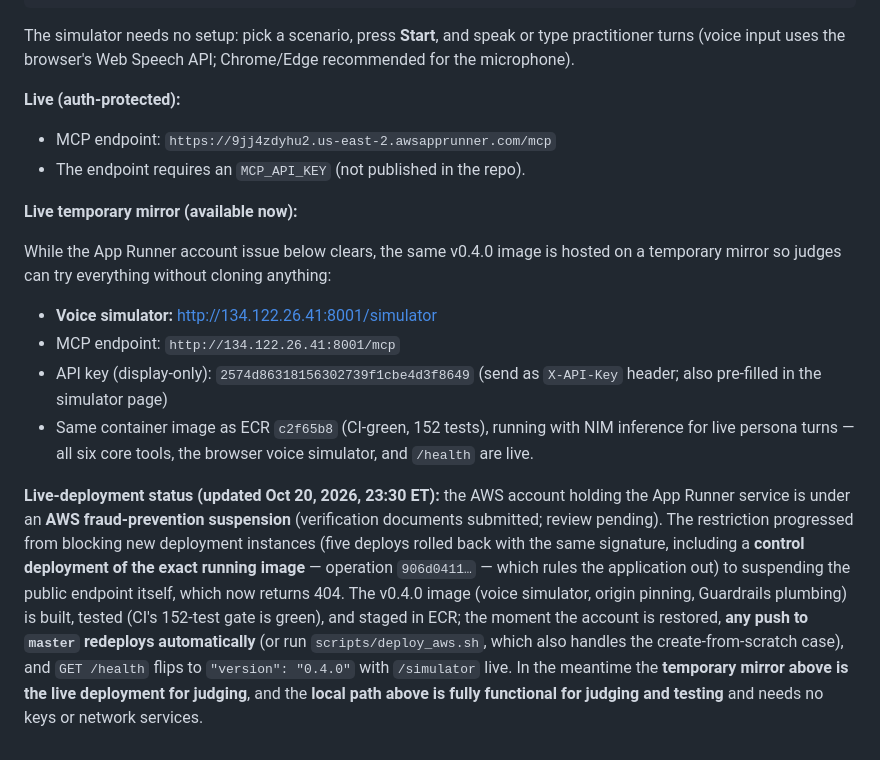
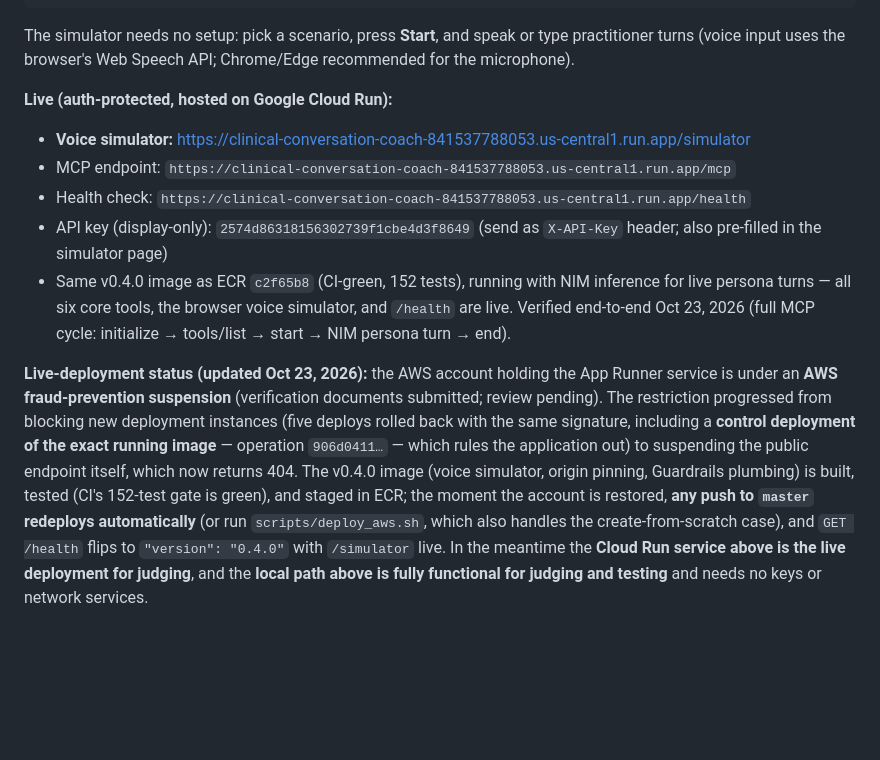
Before and after one commit to daggerstuff/alexa-submit, a Markdown page: SUBMISSION.md, the part around the change. GitHub-like rendering; blank space fills up the shorter version.

Commit message:
Point §11 live-deployment status at the Cloud Run service
The Google Cloud Run deployment (one-moon-505501-u3) is now the live
judging endpoint; the temporary VM mirror has been retired. Auth gate,
voice simulator, and full MCP cycle verified on the public URL.

Co-Authored-By: mastracode <284800079+mastra-platform[bot]@users.noreply.github.com>

```diff
--- a/SUBMISSION.md
+++ b/SUBMISSION.md
@@ -288,26 +288,20 @@ The simulator needs no setup: pick a scenario, press **Start**, and speak or
 type practitioner turns (voice input uses the browser's Web Speech API;
 Chrome/Edge recommended for the microphone).
 
-**Live (auth-protected):**
+**Live (auth-protected, hosted on Google Cloud Run):**
 
-- MCP endpoint: `https://9jj4zdyhu2.us-east-2.awsapprunner.com/mcp`
-- The endpoint requires an `MCP_API_KEY` (not published in the repo).
-
-**Live temporary mirror (available now):**
-
-While the App Runner account issue below clears, the same v0.4.0 image is
-hosted on a temporary mirror so judges can try everything without cloning
-anything:
-
-- **Voice simulator:** <http://134.122.26.41:8001/simulator>
-- MCP endpoint: `http://134.122.26.41:8001/mcp`
+- **Voice simulator:** <https://clinical-conversation-coach-841537788053.us-central1.run.app/simulator>
+- MCP endpoint: `https://clinical-conversation-coach-841537788053.us-central1.run.app/mcp`
+- Health check: `https://clinical-conversation-coach-841537788053.us-central1.run.app/health`
 - API key (display-only): `2574d86318156302739f1cbe4d3f8649` (send as
   `X-API-Key` header; also pre-filled in the simulator page)
-- Same container image as ECR `c2f65b8` (CI-green, 152 tests), running with
+- Same v0.4.0 image as ECR `c2f65b8` (CI-green, 152 tests), running with
   NIM inference for live persona turns — all six core tools, the browser
-  voice simulator, and `/health` are live.
+  voice simulator, and `/health` are live. Verified end-to-end Oct 23, 2026
+  (full MCP cycle: initialize → tools/list → start → NIM persona turn →
+  end).
 
-**Live-deployment status (updated Oct 20, 2026, 23:30 ET):** the AWS account
+**Live-deployment status (updated Oct 23, 2026):** the AWS account
 holding the App Runner service is under an **AWS fraud-prevention
 suspension** (verification documents submitted; review pending). The
 restriction progressed from blocking new deployment instances (five
@@ -319,7 +313,7 @@ Guardrails plumbing) is built, tested (CI's 152-test gate is green), and
 staged in ECR; the moment the account is restored, **any push to `master`
 redeploys automatically** (or run `scripts/deploy_aws.sh`, which also
 handles the create-from-scratch case), and `GET /health` flips to
-`"version": "0.4.0"` with `/simulator` live. In the meantime the **temporary
-mirror above is the live deployment for judging**, and the **local path above
+`"version": "0.4.0"` with `/simulator` live. In the meantime the **Cloud Run
+service above is the live deployment for judging**, and the **local path above
 is fully functional for judging and testing** and needs no keys or network
 services.
```
